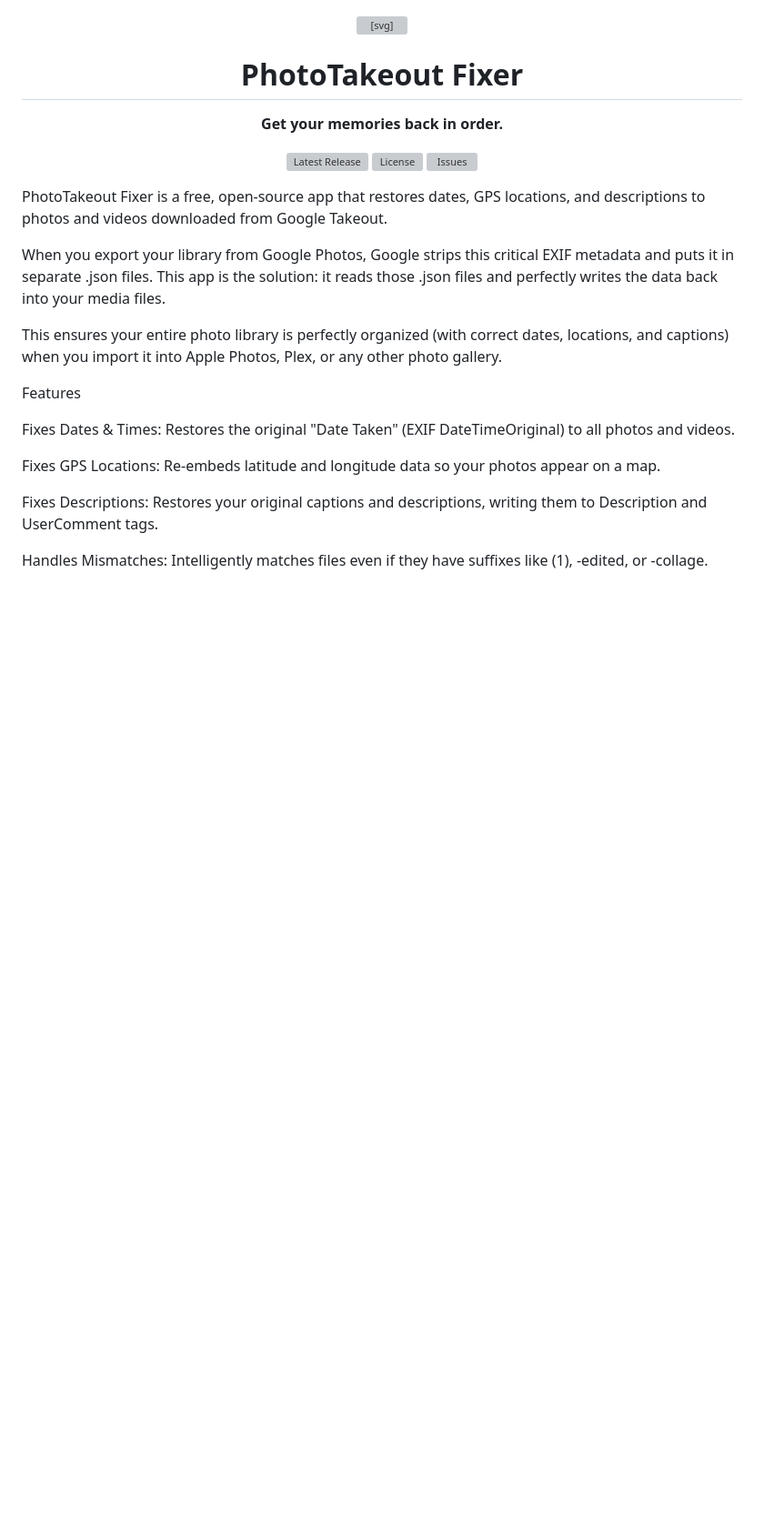
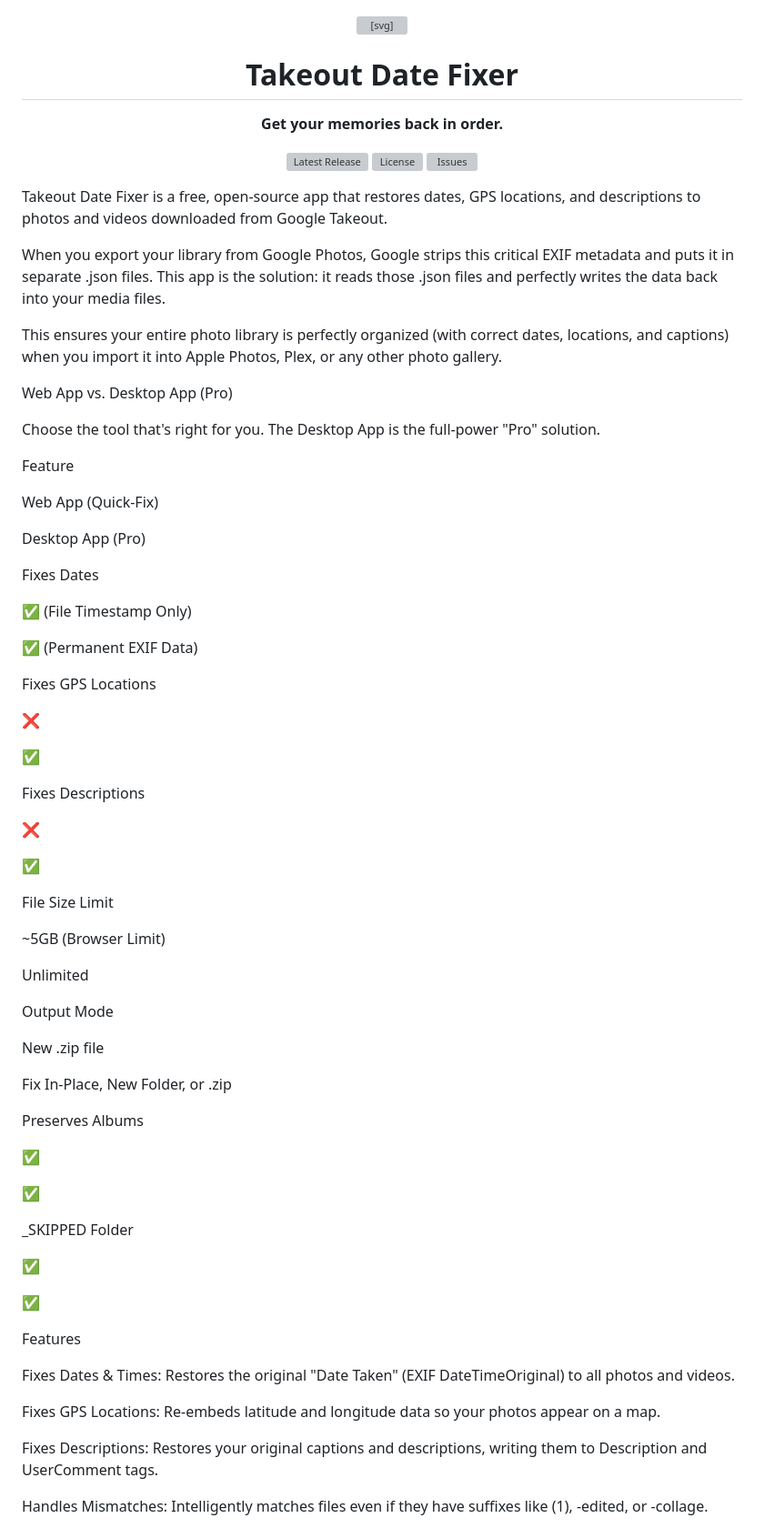
Before and after one commit to Being-Glad/takeout-fixer, a Markdown page: README.md, the part around one of its changes. Shown at 91% size. Drawn GitHub-style; blank space fills up the shorter version; grey boxes are pictures that could not be loaded.

```diff
--- a/README.md
+++ b/README.md
@@ -6,7 +6,7 @@
 <rect x="25" y="55" width="50" height="20" rx="3" fill="#4f46e5"/>
 </svg>
 
-<h1 style="font-size: 3em; margin-top: 0.5em; margin-bottom: 0.2em;">PhotoTakeout Fixer</h1>
+<h1 style="font-size: 3em; margin-top: 0.5em; margin-bottom: 0.2em;">Takeout Date Fixer</h1>
 <p style="font-size: 1.25em;"><strong>Get your memories back in order.</strong></p>
 
 <p>
@@ -16,11 +16,63 @@
 </p>
 </div>
 
-PhotoTakeout Fixer is a free, open-source app that restores dates, GPS locations, and descriptions to photos and videos downloaded from Google Takeout.
+Takeout Date Fixer is a free, open-source app that restores dates, GPS locations, and descriptions to photos and videos downloaded from Google Takeout.
 
 When you export your library from Google Photos, Google strips this critical EXIF metadata and puts it in separate .json files. This app is the solution: it reads those .json files and perfectly writes the data back into your media files.
 
 This ensures your entire photo library is perfectly organized (with correct dates, locations, and captions) when you import it into Apple Photos, Plex, or any other photo gallery.
+
+Web App vs. Desktop App (Pro)
+
+Choose the tool that's right for you. The Desktop App is the full-power "Pro" solution.
+
+Feature
+
+Web App (Quick-Fix)
+
+Desktop App (Pro)
+
+Fixes Dates
+
+✅ (File Timestamp Only)
+
+✅ (Permanent EXIF Data)
+
+Fixes GPS Locations
+
+❌
+
+✅
+
+Fixes Descriptions
+
+❌
+
+✅
+
+File Size Limit
+
+~5GB (Browser Limit)
+
+Unlimited
+
+Output Mode
+
+New .zip file
+
+Fix In-Place, New Folder, or .zip
+
+Preserves Albums
+
+✅
+
+✅
+
+_SKIPPED Folder
+
+✅
+
+✅
 
 Features
 
```
Also changed, not shown: other parts of README.md (+9 -9 lines).
